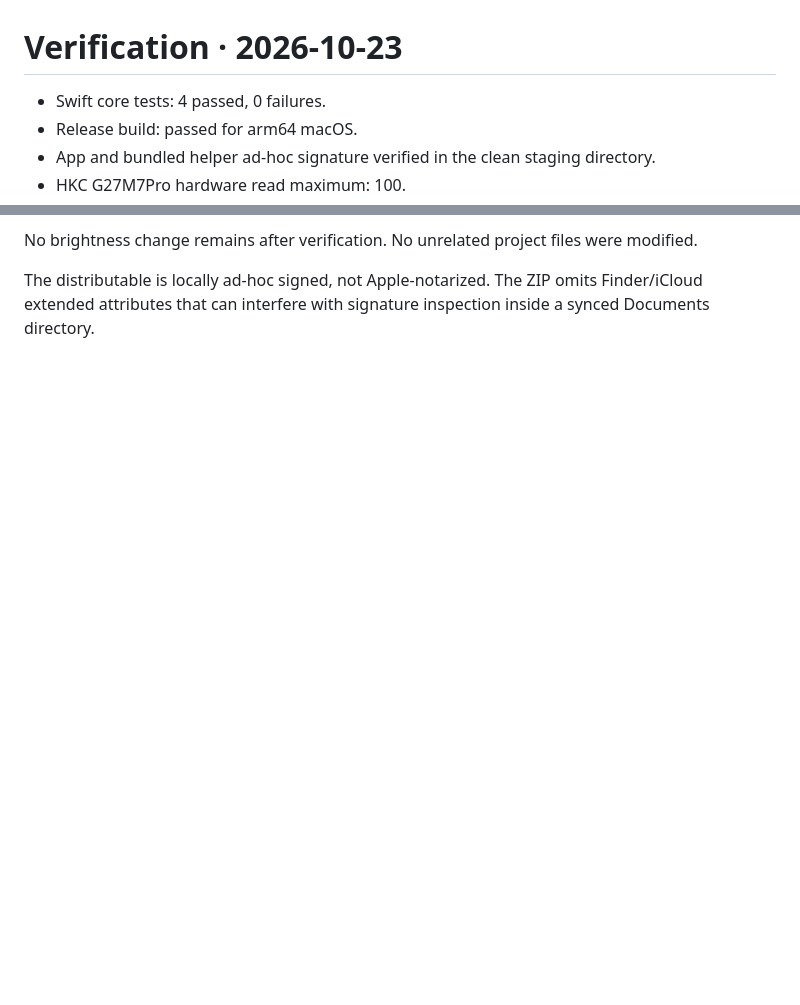
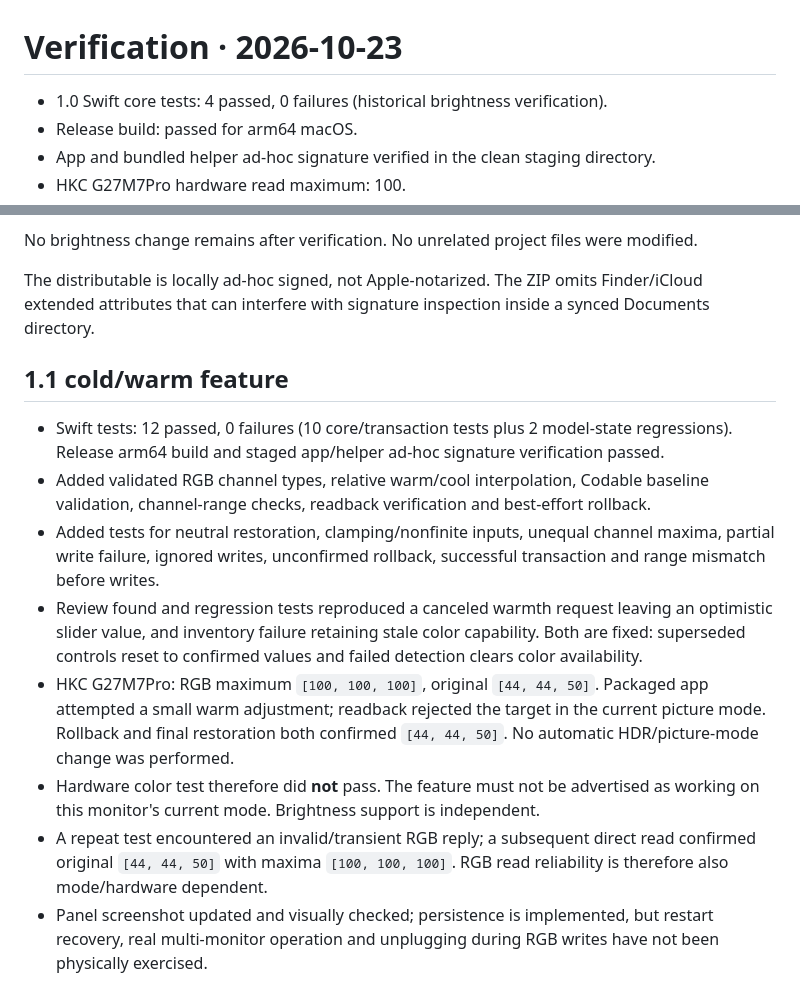
Before and after one commit to zhuolin272-dotcom/MonitorLight, a Markdown page: VERIFICATION.md, 2 parts joined by grey strips. Drawn GitHub-style; blank space fills up the shorter version.

```diff
--- a/VERIFICATION.md
+++ b/VERIFICATION.md
@@ -1,6 +1,6 @@
 # Verification · 2026-10-23
 
-- Swift core tests: 4 passed, 0 failures.
+- 1.0 Swift core tests: 4 passed, 0 failures (historical brightness verification).
 - Release build: passed for arm64 macOS.
 - App and bundled helper ad-hoc signature verified in the clean staging directory.
 - HKC G27M7Pro hardware read maximum: 100.
@@ -14,3 +14,14 @@
 No brightness change remains after verification. No unrelated project files were modified.
 
 The distributable is locally ad-hoc signed, not Apple-notarized. The ZIP omits Finder/iCloud extended attributes that can interfere with signature inspection inside a synced Documents directory.
+
+## 1.1 cold/warm feature
+
+- Swift tests: 12 passed, 0 failures (10 core/transaction tests plus 2 model-state regressions). Release arm64 build and staged app/helper ad-hoc signature verification passed.
+- Added validated RGB channel types, relative warm/cool interpolation, Codable baseline validation, channel-range checks, readback verification and best-effort rollback.
+- Added tests for neutral restoration, clamping/nonfinite inputs, unequal channel maxima, partial write failure, ignored writes, unconfirmed rollback, successful transaction and range mismatch before writes.
+- Review found and regression tests reproduced a canceled warmth request leaving an optimistic slider value, and inventory failure retaining stale color capability. Both are fixed: superseded controls reset to confirmed values and failed detection clears color availability.
+- HKC G27M7Pro: RGB maximum `[100, 100, 100]`, original `[44, 44, 50]`. Packaged app attempted a small warm adjustment; readback rejected the target in the current picture mode. Rollback and final restoration both confirmed `[44, 44, 50]`. No automatic HDR/picture-mode change was performed.
+- Hardware color test therefore did **not** pass. The feature must not be advertised as working on this monitor's current mode. Brightness support is independent.
+- A repeat test encountered an invalid/transient RGB reply; a subsequent direct read confirmed original `[44, 44, 50]` with maxima `[100, 100, 100]`. RGB read reliability is therefore also mode/hardware dependent.
+- Panel screenshot updated and visually checked; persistence is implemented, but restart recovery, real multi-monitor operation and unplugging during RGB writes have not been physically exercised.
```
Also changed, not shown: README.md (+13 -4 lines), docs/images/panel.png, 13 other files.
